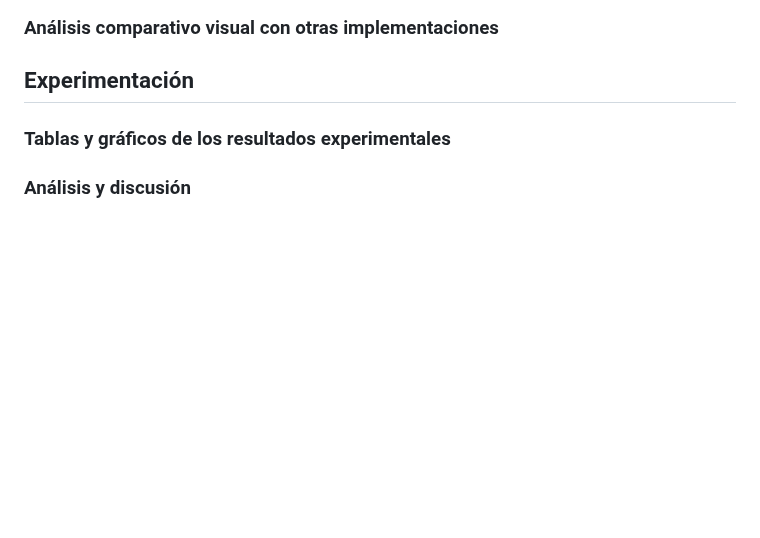
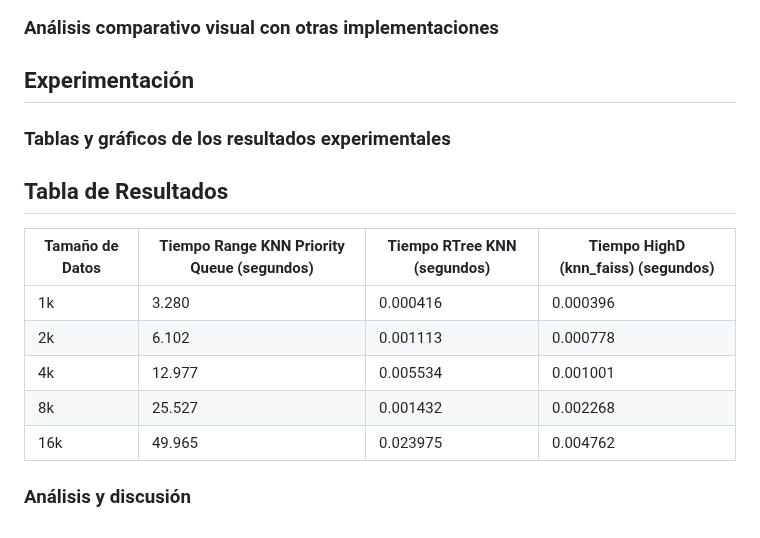
Before and after one commit to ricardoamiel/TestingRevInd, a Markdown page: README2.md, the part around the change. Drawn GitHub-style; blank space fills up the shorter version.

```diff
--- a/README2.md
+++ b/README2.md
@@ -39,4 +39,13 @@ Nuestra base de datos contiene aproximadamente 25,000 canciones de distintos gé
 
 ## Experimentación
 ### Tablas y gráficos de los resultados experimentales
+## Tabla de Resultados
+| Tamaño de Datos | Tiempo Range KNN Priority Queue (segundos) | Tiempo RTree KNN (segundos) | Tiempo HighD (knn_faiss) (segundos) |
+|-----------------|----------------------------------------------|-----------------------------|------------------------------------|
+| 1k              | 3.280                                        | 0.000416                    | 0.000396                           |
+| 2k              | 6.102                                        | 0.001113                    | 0.000778                           |
+| 4k              | 12.977                                       | 0.005534                    | 0.001001                           |
+| 8k              | 25.527                                       | 0.001432                    | 0.002268                           |
+| 16k             | 49.965                                       | 0.023975                    | 0.004762                           |
+
 ### Análisis y discusión
```
